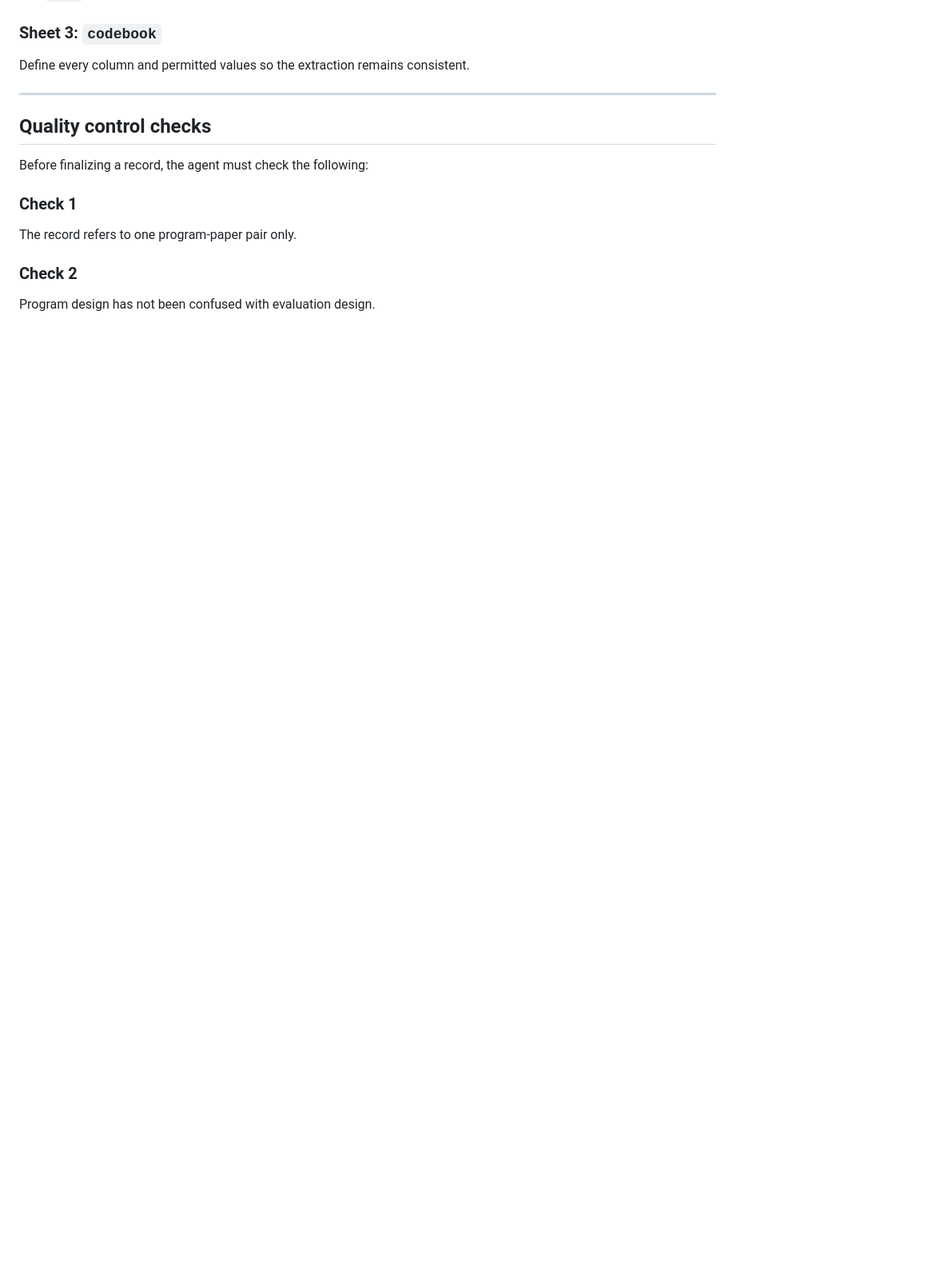
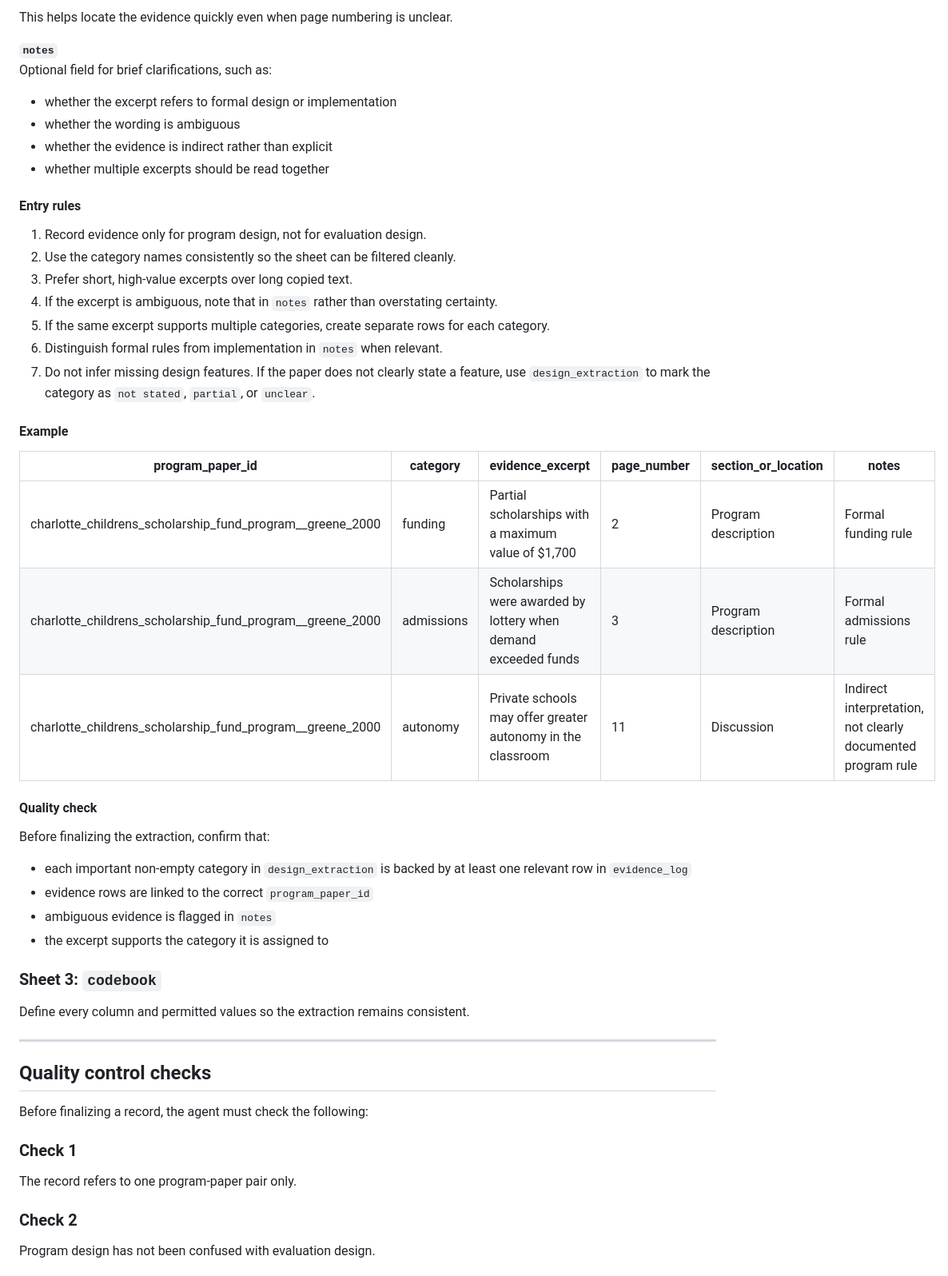
Before and after one commit to giofsantos11/SchoolChoice, a Markdown page: Agents.md, the part around one of its changes. Shown at 80% size. Rendered like a GitHub page; blank space fills up the shorter version.

```diff
--- a/Agents.md
+++ b/Agents.md
@@ -677,3 +719,36 @@ Suggested columns:
+This helps locate the evidence quickly even when page numbering is unclear.
+
+**`notes`**
+Optional field for brief clarifications, such as:
+- whether the excerpt refers to formal design or implementation
+- whether the wording is ambiguous
+- whether the evidence is indirect rather than explicit
+- whether multiple excerpts should be read together
+
+#### Entry rules
+
+1. Record evidence only for program design, not for evaluation design.
+2. Use the category names consistently so the sheet can be filtered cleanly.
+3. Prefer short, high-value excerpts over long copied text.
+4. If the excerpt is ambiguous, note that in `notes` rather than overstating certainty.
+5. If the same excerpt supports multiple categories, create separate rows for each category.
+6. Distinguish formal rules from implementation in `notes` when relevant.
+7. Do not infer missing design features. If the paper does not clearly state a feature, use `design_extraction` to mark the category as `not stated`, `partial`, or `unclear`.
+
+#### Example
+
+| program_paper_id | category | evidence_excerpt | page_number | section_or_location | notes |
+|---|---|---|---|---|---|
+| charlotte_childrens_scholarship_fund_program__greene_2000 | funding | Partial scholarships with a maximum value of $1,700 | 2 | Program description | Formal funding rule |
+| charlotte_childrens_scholarship_fund_program__greene_2000 | admissions | Scholarships were awarded by lottery when demand exceeded funds | 3 | Program description | Formal admissions rule |
+| charlotte_childrens_scholarship_fund_program__greene_2000 | autonomy | Private schools may offer greater autonomy in the classroom | 11 | Discussion | Indirect interpretation, not clearly documented program rule |
+
+#### Quality check
+Before finalizing the extraction, confirm that:
+- each important non-empty category in `design_extraction` is backed by at least one relevant row in `evidence_log`
+- evidence rows are linked to the correct `program_paper_id`
+- ambiguous evidence is flagged in `notes`
+- the excerpt supports the category it is assigned to
 ### Sheet 3: `codebook`
 Define every column and permitted values so the extraction remains consistent.
 
```
Also changed, not shown: other parts of Agents.md (+45 -3 lines).
